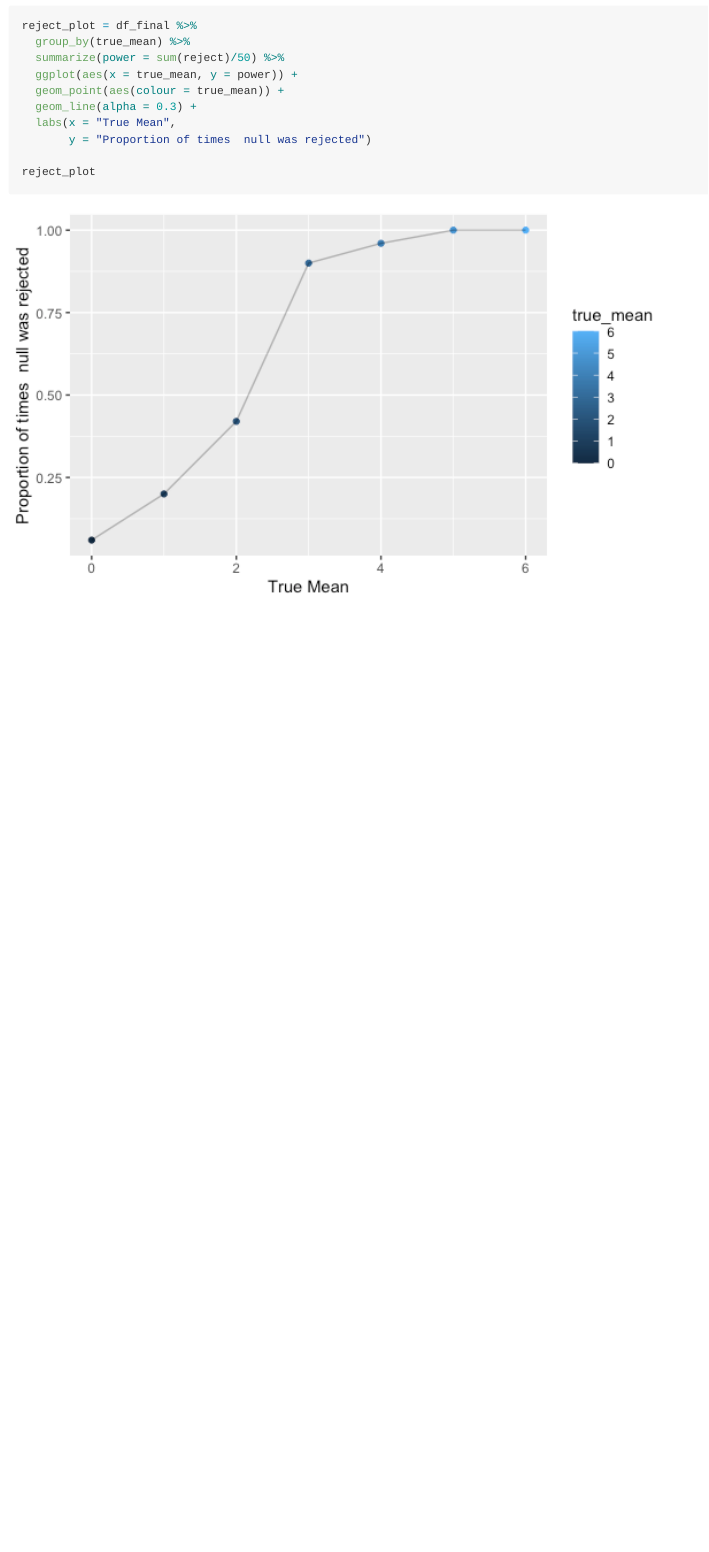
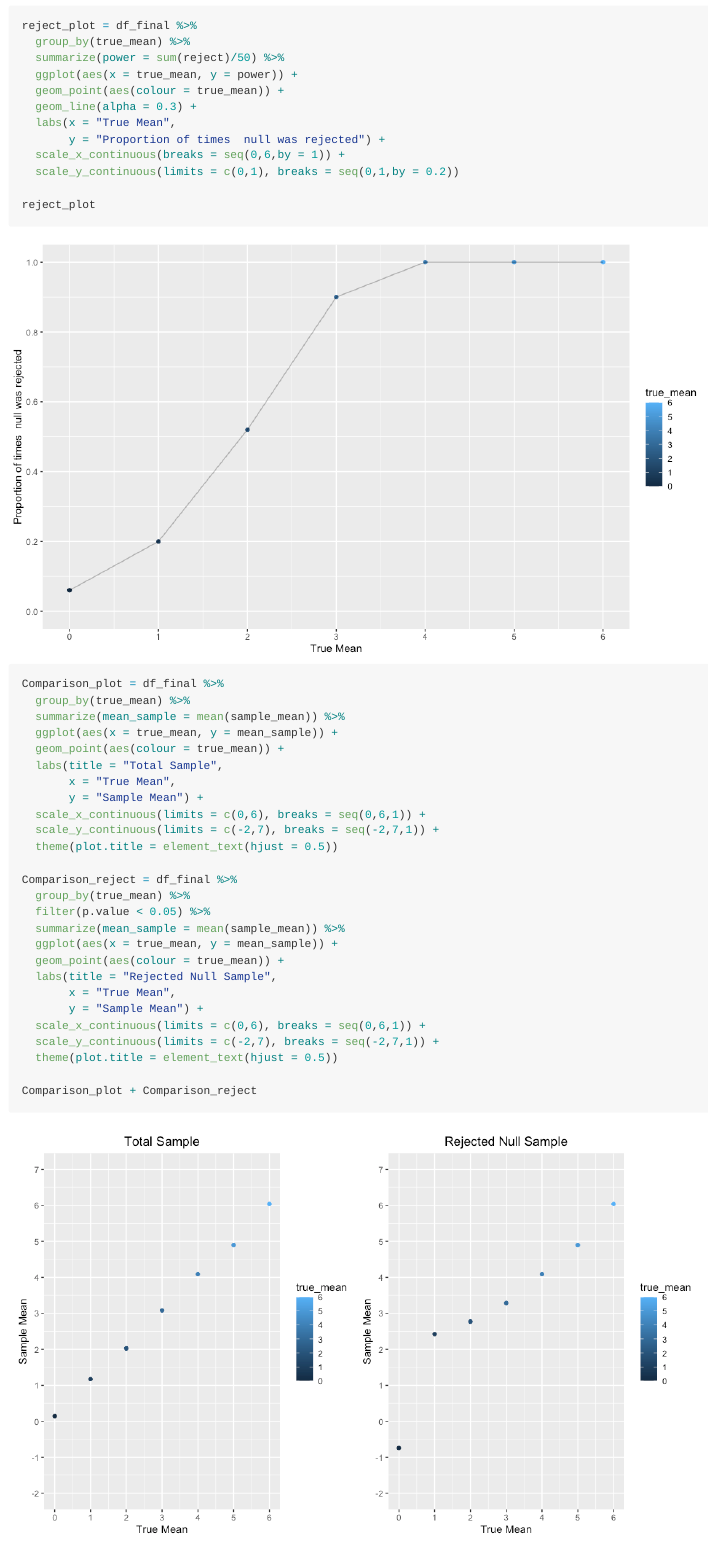
Before and after one commit to hessniklas/p8105_hw5_nh2706, an R Markdown document (p8105_hw5_nh2706.Rmd): the page in a window 1100 px wide, from 2610 px down. The pictures show the output file p8105_hw5_nh2706.md that the author committed with the source, drawn offline in the style of GitHub.

Commit message:
Graph #2 Q3 added

````diff
--- a/p8105_hw5_nh2706.Rmd
+++ b/p8105_hw5_nh2706.Rmd
@@ -84,12 +83,48 @@ reject_plot = df_final %>%
   geom_point(aes(colour = true_mean)) +
   geom_line(alpha = 0.3) +
   labs(x = "True Mean",
-       y = "Proportion of times  null was rejected")
+       y = "Proportion of times  null was rejected") +
+  scale_x_continuous(breaks = seq(0,6,by = 1)) +
+  scale_y_continuous(limits = c(0,1), breaks = seq(0,1,by = 0.2))
 
 reject_plot
 ```
 
 
 ```{r}
+Comparison_plot = df_final %>%
+  group_by(true_mean) %>%
+  summarize(mean_sample = mean(sample_mean)) %>%
+  ggplot(aes(x = true_mean, y = mean_sample)) +
+  geom_point(aes(colour = true_mean)) +
+  labs(title = "Total Sample",
+       x = "True Mean",
+       y = "Sample Mean") +
+  scale_x_continuous(limits = c(0,6), breaks = seq(0,6,1)) +
+  scale_y_continuous(limits = c(-2,7), breaks = seq(-2,7,1)) +
+  theme(plot.title = element_text(hjust = 0.5))
+
+Comparison_reject = df_final %>%
+  group_by(true_mean) %>%
+  filter(p.value < 0.05) %>%
+  summarize(mean_sample = mean(sample_mean)) %>%
+  ggplot(aes(x = true_mean, y = mean_sample)) +
+  geom_point(aes(colour = true_mean)) +
+  labs(title = "Rejected Null Sample",
+       x = "True Mean",
+       y = "Sample Mean") +
+  scale_x_continuous(limits = c(0,6), breaks = seq(0,6,1)) +
+  scale_y_continuous(limits = c(-2,7), breaks = seq(-2,7,1)) +
+  theme(plot.title = element_text(hjust = 0.5))
+
+Comparison_plot + Comparison_reject
+
+
+
+
 
 ```
+
+```{r}
+
+```
````
Also changed, not shown: p8105_hw5_nh2706.md, p8105_hw5_nh2706_files/figure-gfm/unnamed-chunk-4-1.png, p8105_hw5_nh2706_files/figure-gfm/unnamed-chunk-5-1.png (added), p8105_hw5_nh2706_files/figure-gfm/unnamed-chunk-6-1.png (added), p8105_hw5_nh2706.Rmd (9 more changed lines).
